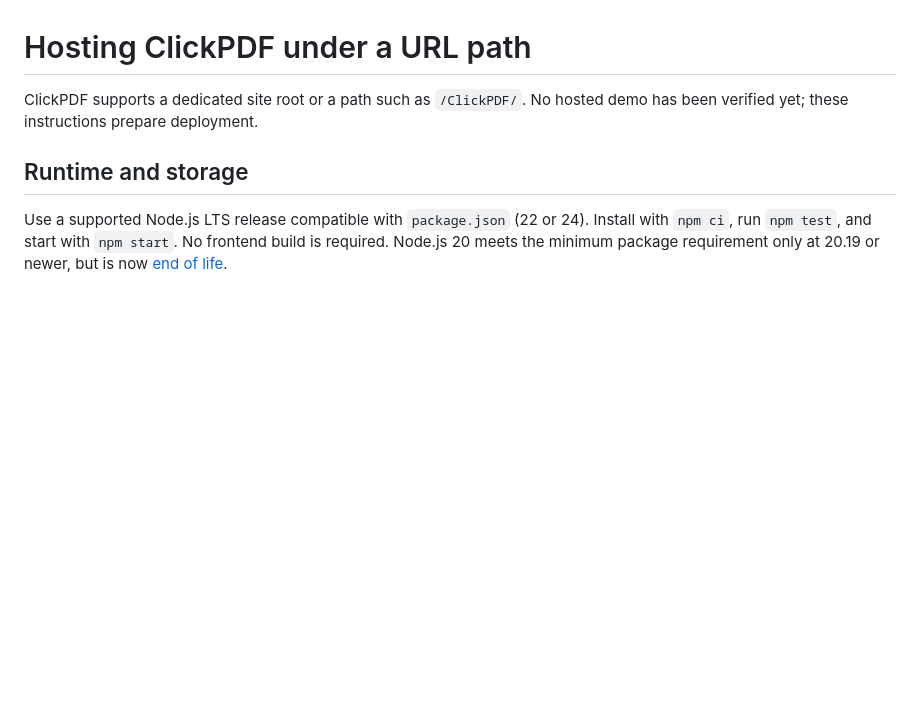
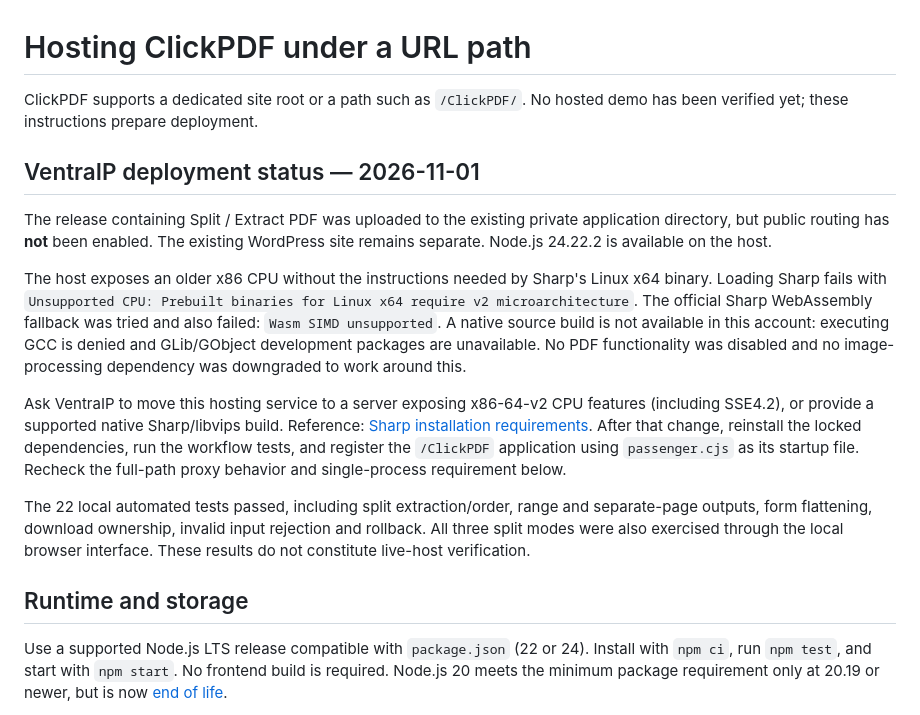
Before and after one commit to Baillie11/ClickPDFToolkit, a Markdown page: docs/DEPLOYMENT.md, the part around the change. Drawn GitHub-style; blank space fills up the shorter version.

Commit message:
Document verified split workflows and hosting CPU blocker

```diff
--- a/docs/DEPLOYMENT.md
+++ b/docs/DEPLOYMENT.md
@@ -2,6 +2,33 @@
 
 ClickPDF supports a dedicated site root or a path such as `/ClickPDF/`.
 No hosted demo has been verified yet; these instructions prepare deployment.
+
+## VentraIP deployment status — 2026-11-01
+
+The release containing Split / Extract PDF was uploaded to the existing private
+application directory, but public routing has **not** been enabled. The existing
+WordPress site remains separate. Node.js 24.22.2 is available on the host.
+
+The host exposes an older x86 CPU without the instructions needed by Sharp's
+Linux x64 binary. Loading Sharp fails with `Unsupported CPU: Prebuilt binaries
+for Linux x64 require v2 microarchitecture`. The official Sharp WebAssembly
+fallback was tried and also failed: `Wasm SIMD unsupported`. A native source
+build is not available in this account: executing GCC is denied and GLib/GObject
+development packages are unavailable. No PDF functionality was disabled and
+no image-processing dependency was downgraded to work around this.
+
+Ask VentraIP to move this hosting service to a server exposing x86-64-v2 CPU
+features (including SSE4.2), or provide a supported native Sharp/libvips build.
+Reference: [Sharp installation requirements](https://sharp.pixelplumbing.com/install/).
+After that change, reinstall the locked dependencies, run the workflow tests,
+and register the `/ClickPDF` application using `passenger.cjs` as its startup
+file. Recheck the full-path proxy behavior and single-process requirement below.
+
+The 22 local automated tests passed, including split extraction/order,
+range and separate-page outputs, form flattening, download ownership,
+invalid input rejection and rollback. All three split modes were also exercised
+through the local browser interface. These results do not constitute live-host
+verification.
 
 ## Runtime and storage
 
```
Also changed, not shown: CHANGELOG.md (+1 -0 lines).
